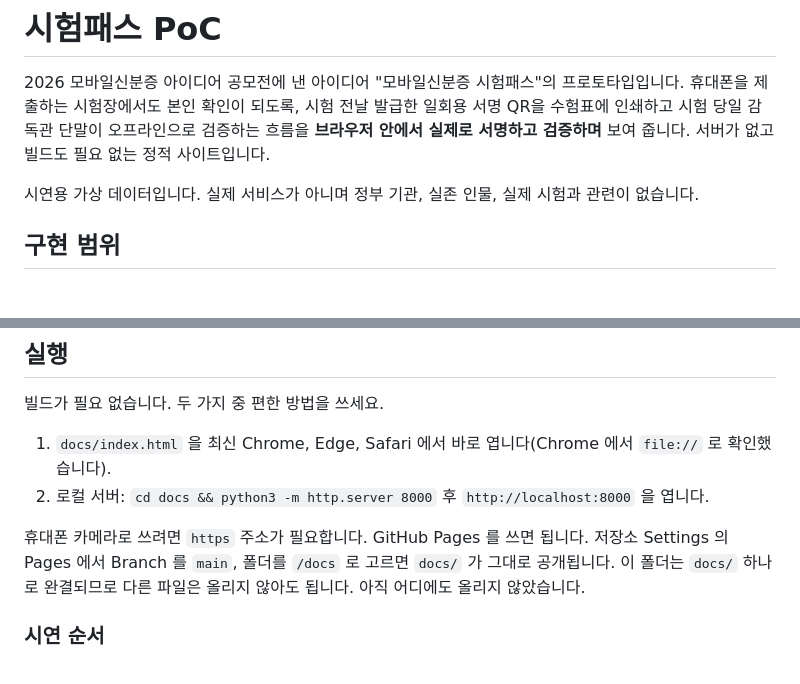
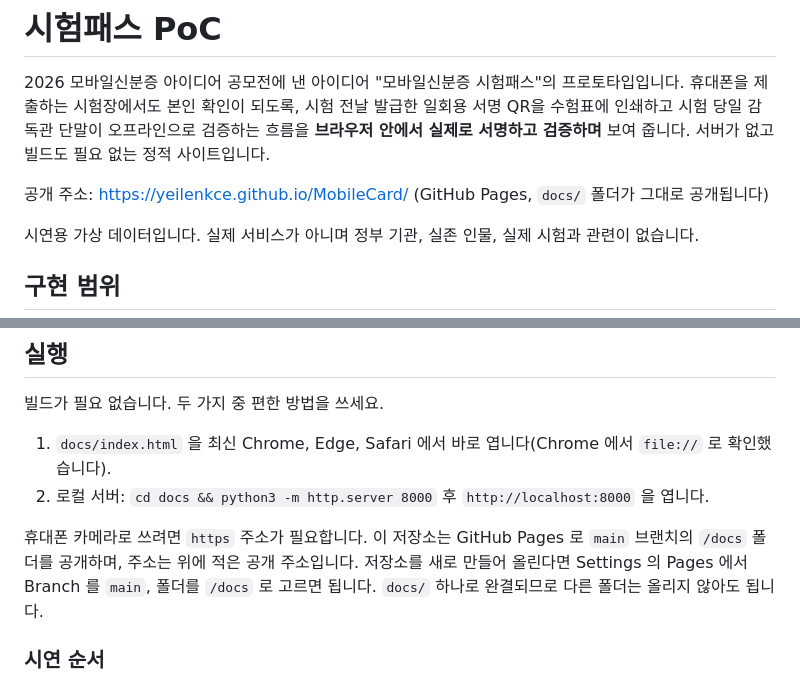
Before and after one commit to yeilenkce/MobileCard, a Markdown page: README.md, 2 parts joined by grey strips. Drawn GitHub-style; blank space fills up the shorter version.

Commit message:
Add public GitHub Pages address to README and submission notes
Co-Authored-By: Claude Sonnet 5.5 <noreply@anthropic.com>
Claude-Session: https://claude.ai/code/session_01MnqpSeRv3mDLBjw8NNJTa2

```diff
--- a/README.md
+++ b/README.md
@@ -1,6 +1,8 @@
 # 시험패스 PoC
 
 2026 모바일신분증 아이디어 공모전에 낸 아이디어 "모바일신분증 시험패스"의 프로토타입입니다. 휴대폰을 제출하는 시험장에서도 본인 확인이 되도록, 시험 전날 발급한 일회용 서명 QR을 수험표에 인쇄하고 시험 당일 감독관 단말이 오프라인으로 검증하는 흐름을 **브라우저 안에서 실제로 서명하고 검증하며** 보여 줍니다. 서버가 없고 빌드도 필요 없는 정적 사이트입니다.
+
+공개 주소: https://yeilenkce.github.io/MobileCard/ (GitHub Pages, `docs/` 폴더가 그대로 공개됩니다)
 
 시연용 가상 데이터입니다. 실제 서비스가 아니며 정부 기관, 실존 인물, 실제 시험과 관련이 없습니다.
 
@@ -43,7 +45,7 @@
 1. `docs/index.html` 을 최신 Chrome, Edge, Safari 에서 바로 엽니다(Chrome 에서 `file://` 로 확인했습니다).
 2. 로컬 서버: `cd docs && python3 -m http.server 8000` 후 `http://localhost:8000` 을 엽니다.
 
-휴대폰 카메라로 쓰려면 `https` 주소가 필요합니다. GitHub Pages 를 쓰면 됩니다. 저장소 Settings 의 Pages 에서 Branch 를 `main`, 폴더를 `/docs` 로 고르면 `docs/` 가 그대로 공개됩니다. 이 폴더는 `docs/` 하나로 완결되므로 다른 파일은 올리지 않아도 됩니다. 아직 어디에도 올리지 않았습니다.
+휴대폰 카메라로 쓰려면 `https` 주소가 필요합니다. 이 저장소는 GitHub Pages 로 `main` 브랜치의 `/docs` 폴더를 공개하며, 주소는 위에 적은 공개 주소입니다. 저장소를 새로 만들어 올린다면 Settings 의 Pages 에서 Branch 를 `main`, 폴더를 `/docs` 로 고르면 됩니다. `docs/` 하나로 완결되므로 다른 폴더는 올리지 않아도 됩니다.
 
 ### 시연 순서
 
```
Also changed, not shown: SUBMISSION.md (+1 -1 lines).
